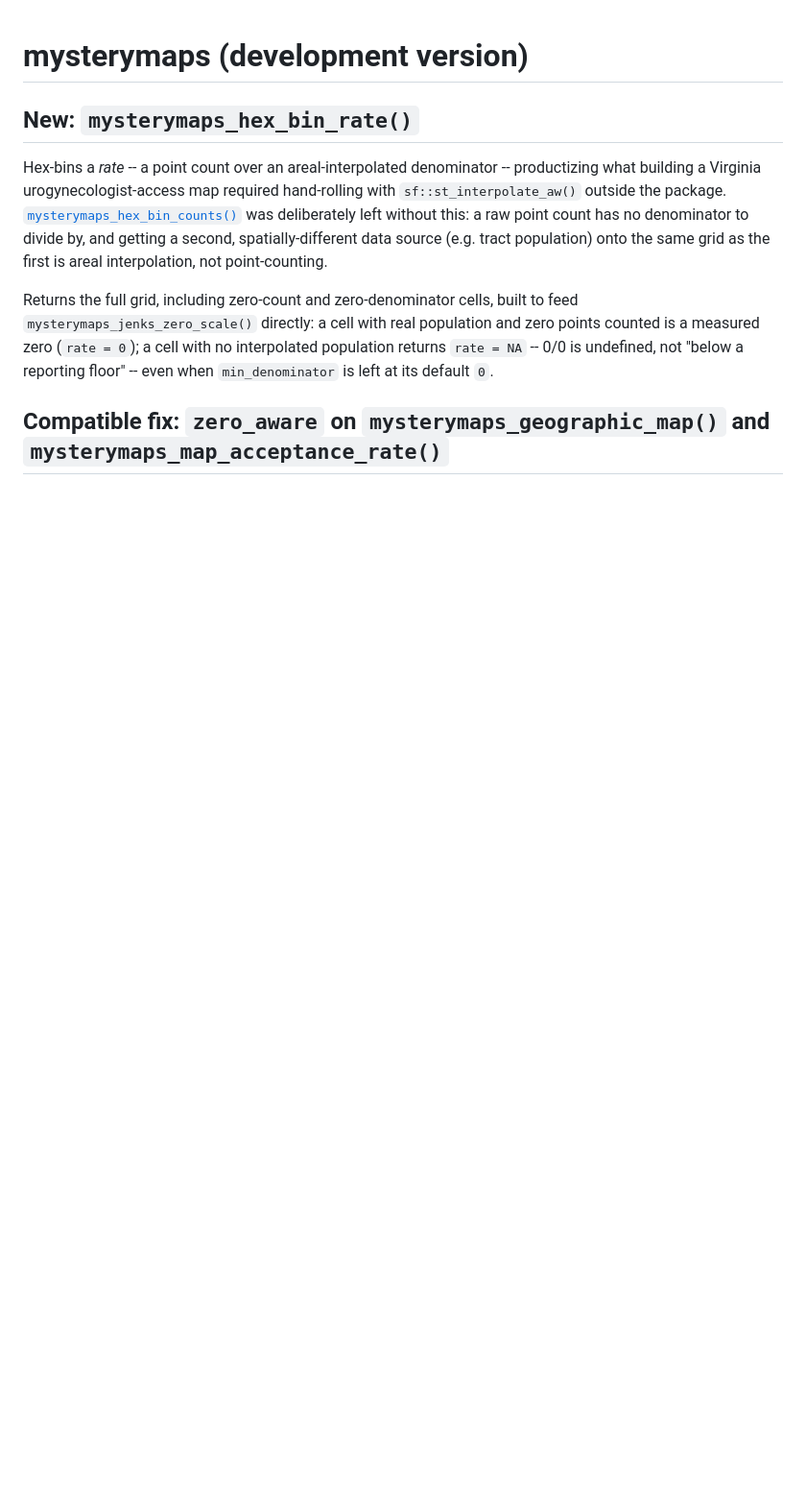
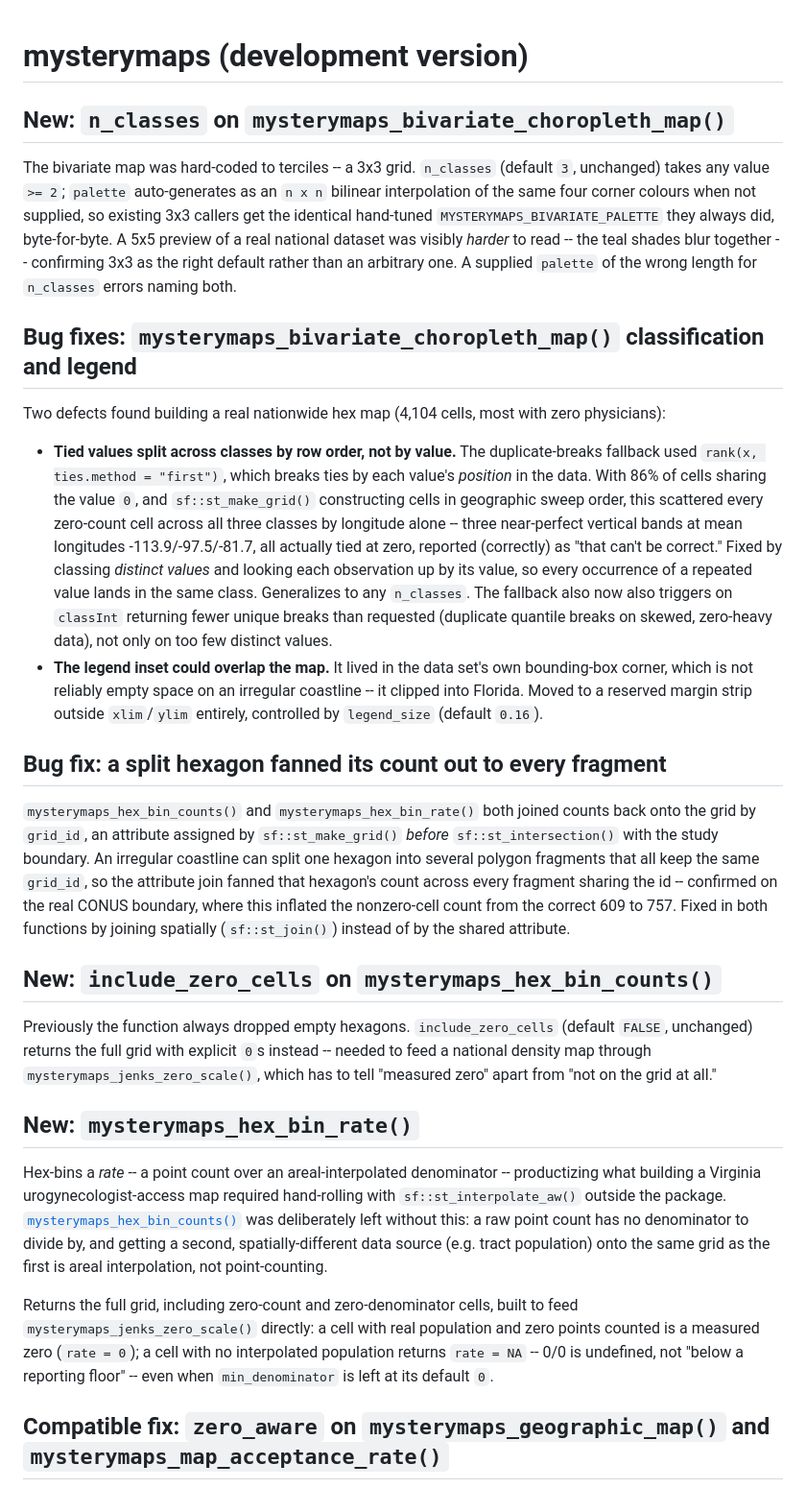
Before and after one commit to mufflyt/mysterymaps, a Markdown page: NEWS.md, the part around the change. Shown at 96% size. Rendered like a GitHub page; blank space fills up the shorter version.

Commit message:
docs: catch up NEWS.md on this session's bivariate/hex-bin work
n_classes generalization, the tie-split and legend-margin bug fixes, the
grid_id spatial-join fix shared by hex_bin_counts/hex_bin_rate, and
include_zero_cells had no NEWS.md entries. README's bivariate row still said
"tercile" only.

Co-Authored-By: Claude Sonnet 5 <noreply@anthropic.com>

```diff
--- a/NEWS.md
+++ b/NEWS.md
@@ -1,4 +1,59 @@
 # mysterymaps (development version)
+
+## New: `n_classes` on `mysterymaps_bivariate_choropleth_map()`
+
+The bivariate map was hard-coded to terciles -- a 3x3 grid. `n_classes` (default
+`3`, unchanged) takes any value `>= 2`; `palette` auto-generates as an `n x n`
+bilinear interpolation of the same four corner colours when not supplied, so
+existing 3x3 callers get the identical hand-tuned `MYSTERYMAPS_BIVARIATE_PALETTE`
+they always did, byte-for-byte. A 5x5 preview of a real national dataset was
+visibly *harder* to read -- the teal shades blur together -- confirming 3x3 as
+the right default rather than an arbitrary one. A supplied `palette` of the
+wrong length for `n_classes` errors naming both.
+
+## Bug fixes: `mysterymaps_bivariate_choropleth_map()` classification and legend
+
+Two defects found building a real nationwide hex map (4,104 cells, most with
+zero physicians):
+
+* **Tied values split across classes by row order, not by value.** The
+  duplicate-breaks fallback used `rank(x, ties.method = "first")`, which
+  breaks ties by each value's *position* in the data. With 86% of cells
+  sharing the value `0`, and `sf::st_make_grid()` constructing cells in
+  geographic sweep order, this scattered every zero-count cell across all
+  three classes by longitude alone -- three near-perfect vertical bands at
+  mean longitudes -113.9/-97.5/-81.7, all actually tied at zero, reported
+  (correctly) as "that can't be correct." Fixed by classing *distinct values*
+  and looking each observation up by its value, so every occurrence of a
+  repeated value lands in the same class. Generalizes to any `n_classes`.
+  The fallback also now also triggers on `classInt` returning fewer unique
+  breaks than requested (duplicate quantile breaks on skewed, zero-heavy
+  data), not only on too few distinct values.
+* **The legend inset could overlap the map.** It lived in the data set's own
+  bounding-box corner, which is not reliably empty space on an irregular
+  coastline -- it clipped into Florida. Moved to a reserved margin strip
+  outside `xlim`/`ylim` entirely, controlled by `legend_size` (default
+  `0.16`).
+
+## Bug fix: a split hexagon fanned its count out to every fragment
+
+`mysterymaps_hex_bin_counts()` and `mysterymaps_hex_bin_rate()` both joined
+counts back onto the grid by `grid_id`, an attribute assigned by
+`sf::st_make_grid()` *before* `sf::st_intersection()` with the study boundary.
+An irregular coastline can split one hexagon into several polygon fragments
+that all keep the same `grid_id`, so the attribute join fanned that hexagon's
+count across every fragment sharing the id -- confirmed on the real CONUS
+boundary, where this inflated the nonzero-cell count from the correct 609 to
+757. Fixed in both functions by joining spatially (`sf::st_join()`) instead
+of by the shared attribute.
+
+## New: `include_zero_cells` on `mysterymaps_hex_bin_counts()`
+
+Previously the function always dropped empty hexagons. `include_zero_cells`
+(default `FALSE`, unchanged) returns the full grid with explicit `0`s instead
+-- needed to feed a national density map through
+`mysterymaps_jenks_zero_scale()`, which has to tell "measured zero" apart from
+"not on the grid at all."
 
 ## New: `mysterymaps_hex_bin_rate()`
 
```
Also changed, not shown: README.md (+1 -1 lines).
